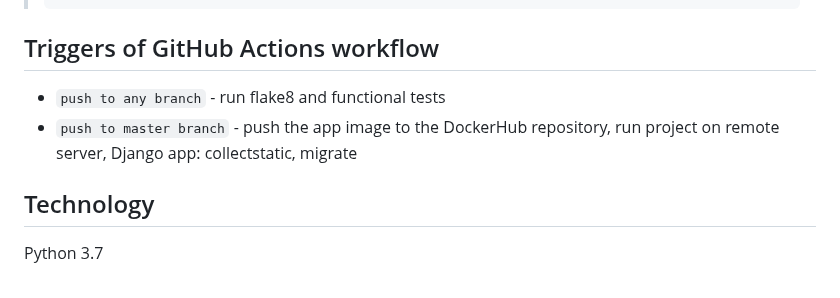
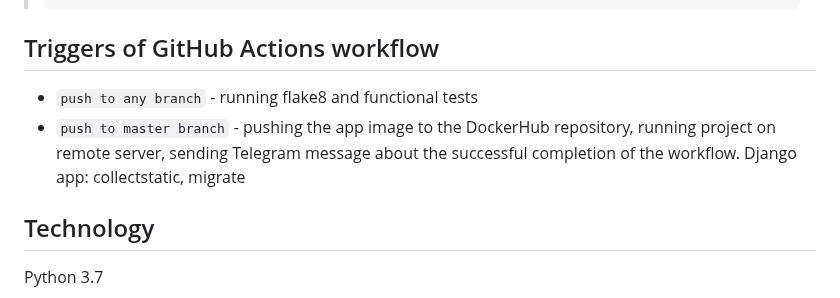
Before and after one commit to NotMainCode/yamdb_final, a Markdown page: README.md, the part around the change. GitHub-like rendering.

````diff
--- a/README.md
+++ b/README.md
@@ -41,9 +41,10 @@
 >```
 
 ## Triggers of GitHub Actions workflow
-- ```push to any branch``` - run flake8 and functional tests
-- ```push to master branch``` - push the app image to the DockerHub repository,
-run project on remote server, Django app: collectstatic, migrate
+- ```push to any branch``` - running flake8 and functional tests
+- ```push to master branch``` - pushing the app image to the DockerHub repository,
+running project on remote server, sending Telegram message about the successful completion of the workflow.
+Django app: collectstatic, migrate
 
 ## Technology
 
````
